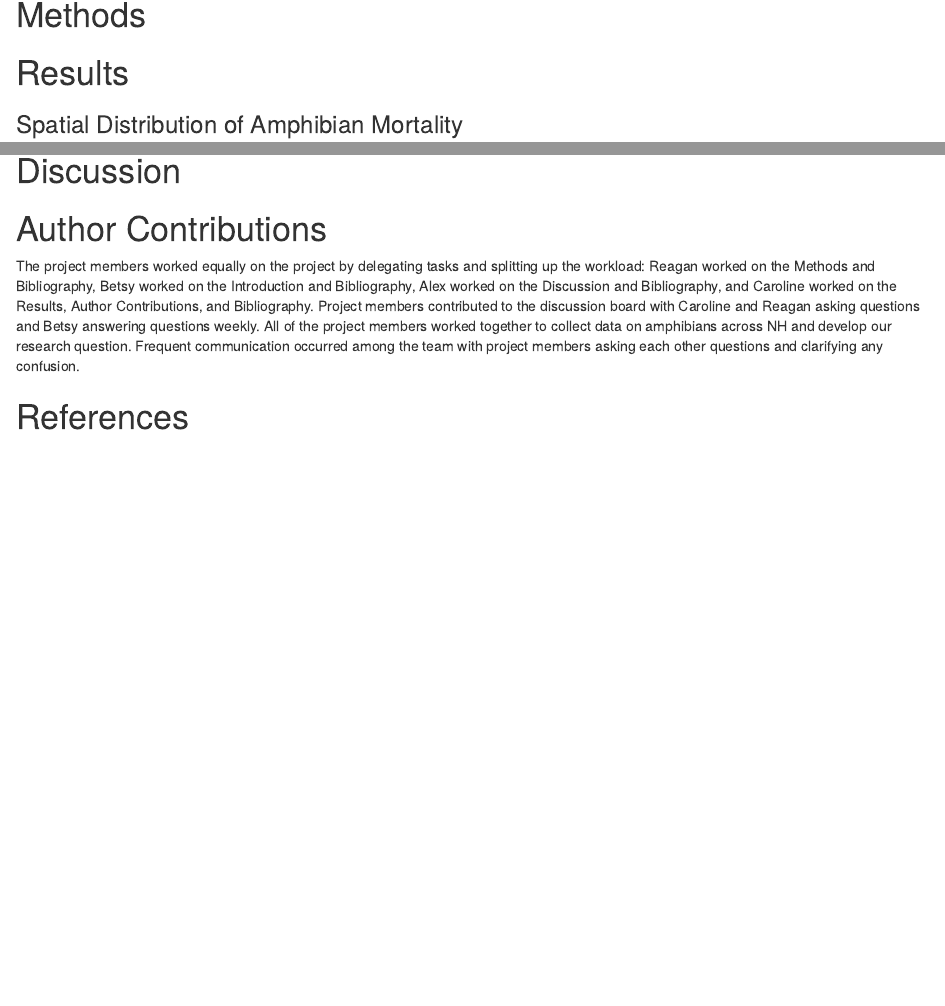
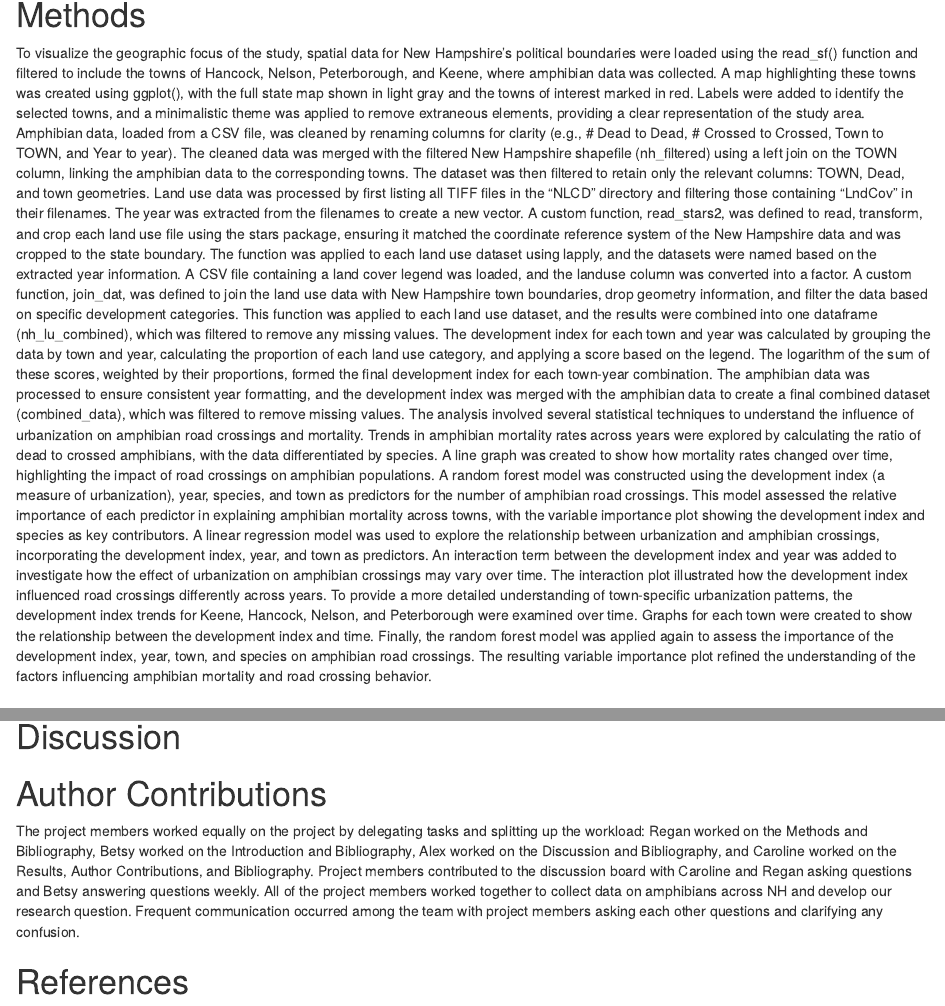
Before and after one commit to rkinggq/Final-Project, an R Markdown document (Working-Code.Rmd): the page in a window 1100 px wide, from 1170 px down, and a second part further down, joined at a grey line. Rendered offline with R 4.5, knitr and Pandoc, with nearby package versions; some code elsewhere in the file could not run offline.

Commit message:
with Methods section

```diff
--- a/Working-Code.Rmd
+++ b/Working-Code.Rmd
@@ -96,6 +96,17 @@ ggplot() +
 
 
 # Methods
+To visualize the geographic focus of the study, spatial data for New Hampshire's political boundaries were loaded using the read_sf() function and filtered to include the towns of Hancock, Nelson, Peterborough, and Keene, where amphibian data was collected. A map highlighting these towns was created using ggplot(), with the full state map shown in light gray and the towns of interest marked in red. Labels were added to identify the selected towns, and a minimalistic theme was applied to remove extraneous elements, providing a clear representation of the study area.
+Amphibian data, loaded from a CSV file, was cleaned by renaming columns for clarity (e.g., # Dead to Dead, # Crossed to Crossed, Town to TOWN, and Year to year). The cleaned data was merged with the filtered New Hampshire shapefile (nh_filtered) using a left join on the TOWN column, linking the amphibian data to the corresponding towns. The dataset was then filtered to retain only the relevant columns: TOWN, Dead, and town geometries.
+Land use data was processed by first listing all TIFF files in the "NLCD" directory and filtering those containing "LndCov" in their filenames. The year was extracted from the filenames to create a new vector. A custom function, read_stars2, was defined to read, transform, and crop each land use file using the stars package, ensuring it matched the coordinate reference system of the New Hampshire data and was cropped to the state boundary. The function was applied to each land use dataset using lapply, and the datasets were named based on the extracted year information.
+A CSV file containing a land cover legend was loaded, and the landuse column was converted into a factor. A custom function, join_dat, was defined to join the land use data with New Hampshire town boundaries, drop geometry information, and filter the data based on specific development categories. This function was applied to each land use dataset, and the results were combined into one dataframe (nh_lu_combined), which was filtered to remove any missing values.
+The development index for each town and year was calculated by grouping the data by town and year, calculating the proportion of each land use category, and applying a score based on the legend. The logarithm of the sum of these scores, weighted by their proportions, formed the final development index for each town-year combination. The amphibian data was processed to ensure consistent year formatting, and the development index was merged with the amphibian data to create a final combined dataset (combined_data), which was filtered to remove missing values.
+The analysis involved several statistical techniques to understand the influence of urbanization on amphibian road crossings and mortality. Trends in amphibian mortality rates across years were explored by calculating the ratio of dead to crossed amphibians, with the data differentiated by species. A line graph was created to show how mortality rates changed over time, highlighting the impact of road crossings on amphibian populations.
+A random forest model was constructed using the development index (a measure of urbanization), year, species, and town as predictors for the number of amphibian road crossings. This model assessed the relative importance of each predictor in explaining amphibian mortality across towns, with the variable importance plot showing the development index and species as key contributors.
+A linear regression model was used to explore the relationship between urbanization and amphibian crossings, incorporating the development index, year, and town as predictors. An interaction term between the development index and year was added to investigate how the effect of urbanization on amphibian crossings may vary over time. The interaction plot illustrated how the development index influenced road crossings differently across years.
+To provide a more detailed understanding of town-specific urbanization patterns, the development index trends for Keene, Hancock, Nelson, and Peterborough were examined over time. Graphs for each town were created to show the relationship between the development index and time.
+Finally, the random forest model was applied again to assess the importance of the development index, year, town, and species on amphibian road crossings. The resulting variable importance plot refined the understanding of the factors influencing amphibian mortality and road crossing behavior.
+
 
 
 
@@ -382,7 +393,7 @@ grid.arrange(plot_keene, plot_hancock, plot_nelson, plot_peterborough, ncol = 2)
 
 # Author Contributions
 
-The project members worked equally on the project by delegating tasks and splitting up the workload: Reagan worked on the Methods and Bibliography, Betsy worked on the Introduction and Bibliography, Alex worked on the Discussion and Bibliography, and Caroline worked on the Results, Author Contributions, and Bibliography. Project members contributed to the discussion board with Caroline and Reagan asking questions and Betsy answering questions weekly. All of the project members worked together to collect data on amphibians across NH and develop our research question. Frequent communication occurred among the team with project members asking each other questions and clarifying any confusion.
+The project members worked equally on the project by delegating tasks and splitting up the workload: Regan worked on the Methods and Bibliography, Betsy worked on the Introduction and Bibliography, Alex worked on the Discussion and Bibliography, and Caroline worked on the Results, Author Contributions, and Bibliography. Project members contributed to the discussion board with Caroline and Regan asking questions and Betsy answering questions weekly. All of the project members worked together to collect data on amphibians across NH and develop our research question. Frequent communication occurred among the team with project members asking each other questions and clarifying any confusion.
 
 
 # References
```
Also changed, not shown: Working-Code_files/figure-html/plot of NH-1.png (added).
